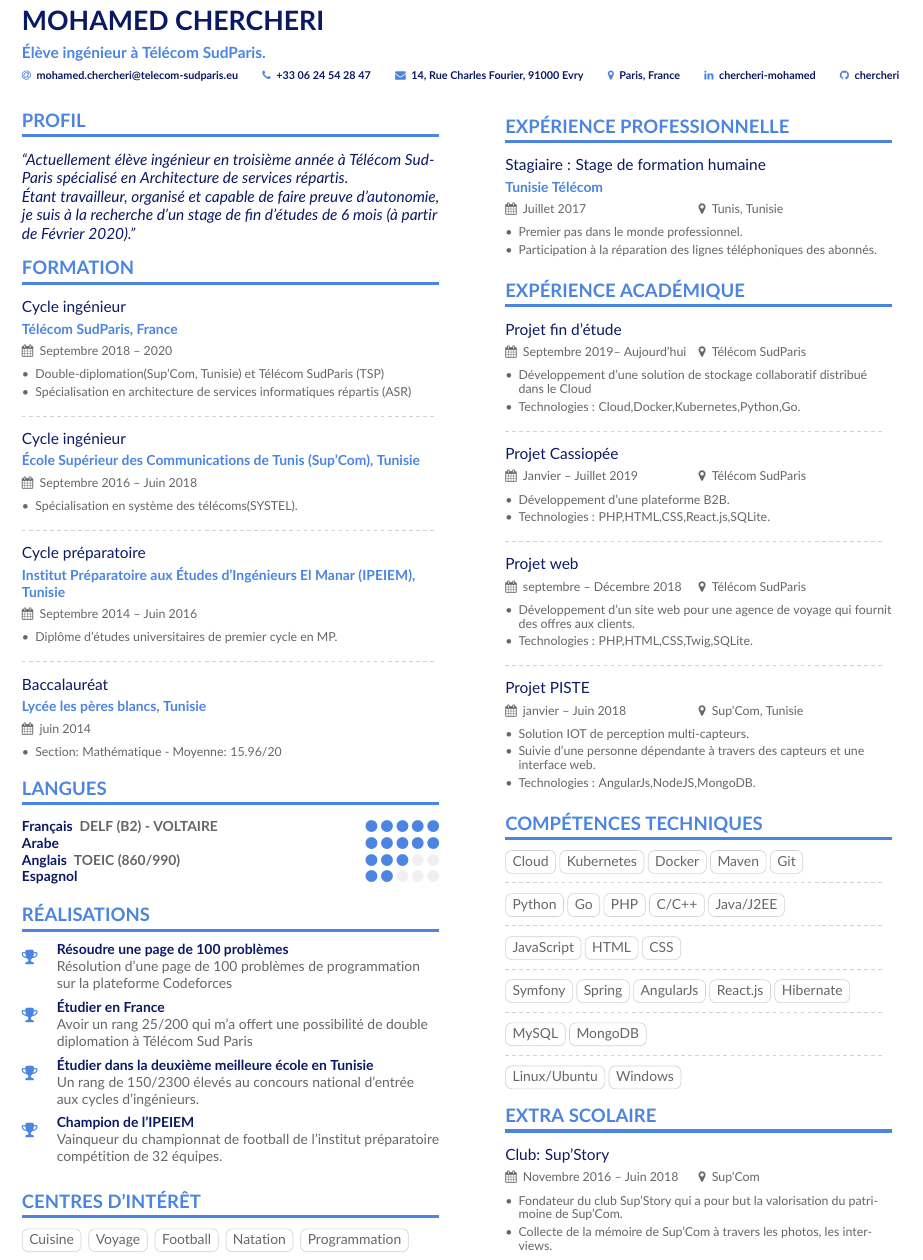
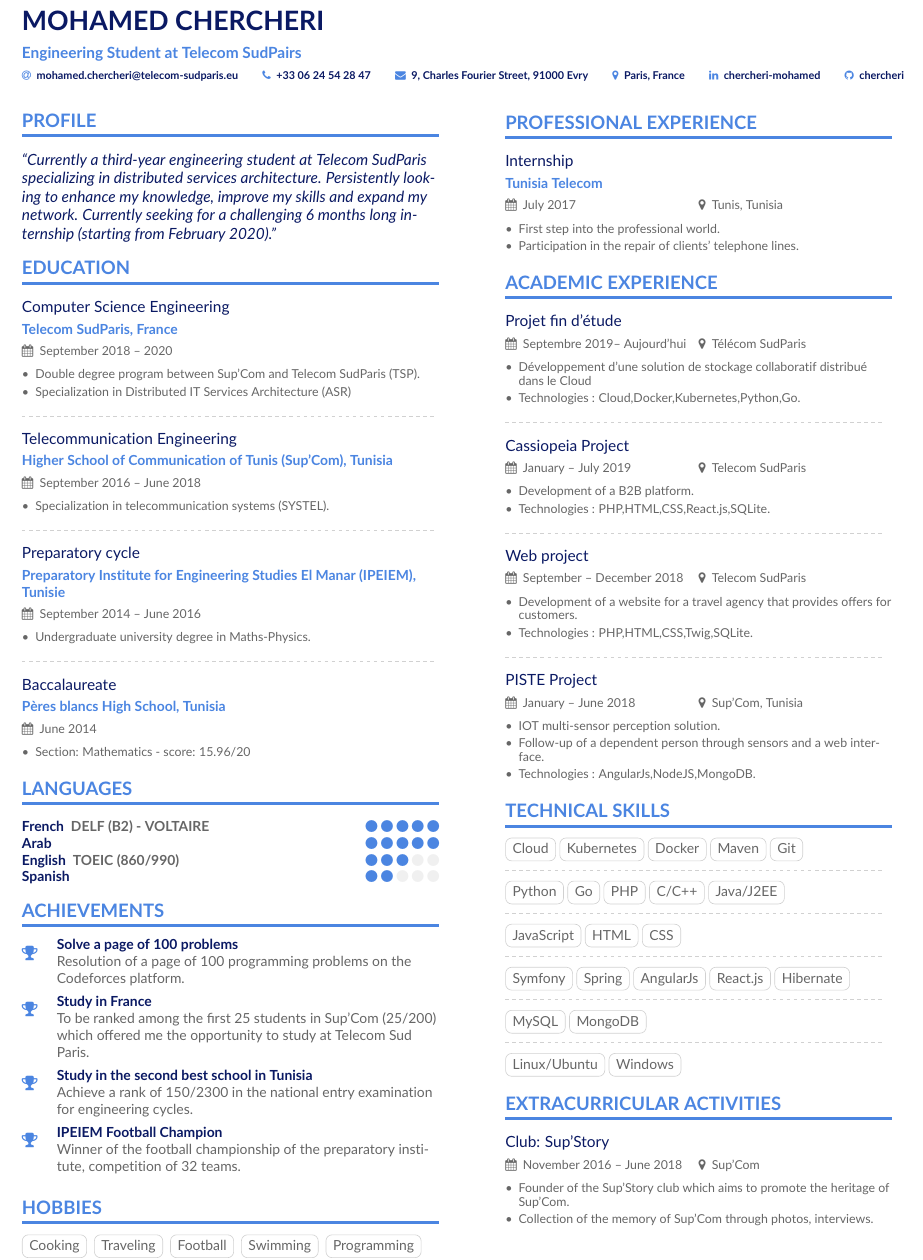
Before and after one commit to chercheri/cv, a LaTeX CV (chercheri.tex, which reads page1sidebar.tex): part of the page, cut so that both start at the same text. Compiled offline with pdfLaTeX.

Commit message:
modification cv anglais

```diff
--- a/chercheri.tex
+++ b/chercheri.tex
@@ -17,8 +17,6 @@
 %% option here, and compile with XeLaTeX
 %% or LuaLaTeX.
 % \documentclass[10pt,a4paper,academicons]{altacv}
-
-\PassOptionsToPackage{dvipsnames}{xcolor}
 
 %% Use the "normalphoto" option if you want a normal photo instead of cropped to a circle
 % \documentclass[10pt,a4paper,normalphoto]{altacv}
@@ -66,13 +64,15 @@
 
 \begin{document}
 \name{Mohamed CHERCHERI}
-\tagline{Élève ingénieur à Télécom SudParis.}
+\tagline{Engineering Student at Telecom SudPairs}
 % Cropped to square from https://en.wikipedia.org/wiki/Marissa_Mayer#/media/File:Marissa_Mayer_May_2014_(cropped).jpg, CC-BY 2.0
 %\photo{2 cm}{DSC_0350}
-\personalinfo{
+\personalinfo{%
+  % Not all of these are required!
+  % You can add your own with \printinfo{symbol}{detail}
   \email{mohamed.chercheri@telecom-sudparis.eu}
   \phone{+33 06 24 54 28 47}
-  \mailaddress{14, Rue Charles Fourier, 91000 Evry}
+  \mailaddress{9, Charles Fourier Street, 91000 Evry}
   \location{Paris, France}
   \href{http://linkedin.com/in/chercheri-mohamed}{ \color{Orange}{\linkedin{chercheri-mohamed}}}
   \href{https://github.com/chercheri}{ \color{Orange}{\github{chercheri}}}
@@ -90,68 +90,65 @@
 %% You can always just use \marginpar{...} if you do
 %% not need to align the top of the contents to any
 %% \cvsection title in the "main" bar.
-\cvsection[page1sidebar]{Profil}
+\cvsection[page1sidebar]{Profile}
 \begin{quote}
-``Actuellement élève ingénieur en
-troisième année à Télécom SudParis spécialisé en Architecture de services répartis.
-
-Étant travailleur, organisé et capable
-de faire preuve d'autonomie, je suis à
-la recherche d'un stage de fin d'études
-de 6 mois (à partir de Février
-2020).''
+``Currently a third-year engineering student at Telecom SudParis specializing in distributed services architecture. Persistently
+looking to enhance my knowledge,
+improve my skills and expand my network.
+Currently seeking for a challenging 6
+months long internship (starting from
+February 2020).''
 \end{quote}
 
-\cvsection{Formation}
+\cvsection{Education}
 
-\cvevent{Cycle ingénieur}{Télécom SudParis, France}{Septembre 2018 -- 2020}{}
+\cvevent{Computer Science Engineering}{Telecom SudParis, France}{September 2018 -- 2020}{}
 \begin{itemize}
-\item Double-diplomation(Sup'Com, Tunisie) et Télécom SudParis (TSP)
-\item Spécialisation en architecture de services informatiques répartis (ASR)
+\item Double degree program between Sup'Com and Telecom SudParis (TSP).
+\item Specialization in Distributed IT Services Architecture (ASR)
 \end{itemize}
 \divider
 
-\cvevent{Cycle ingénieur}{École Supérieur des Communications de Tunis (Sup'Com), Tunisie}{Septembre 2016 -- Juin 2018}{}
+\cvevent{Telecommunication Engineering}{Higher School of Communication of Tunis (Sup'Com), Tunisia}{September 2016 -- June 2018}{}
 \begin{itemize}
-\item Spécialisation en système des télécoms(SYSTEL).
+\item Specialization in telecommunication systems (SYSTEL).
 \end{itemize}
 \divider
 
-\cvevent{Cycle préparatoire}{Institut Préparatoire aux Études d'Ingénieurs El Manar (IPEIEM), Tunisie}{Septembre 2014 -- Juin 2016}{}
+\cvevent{Preparatory cycle}{Preparatory Institute for Engineering Studies El Manar (IPEIEM), Tunisie}{September 2014 -- June 2016}{}
 \begin{itemize}
-\item Diplôme d'études universitaires de premier cycle en MP.
+\item Undergraduate university degree in Maths-Physics.
 \end{itemize}
 \divider
 
-\cvevent{Baccalauréat}{Lycée les pères blancs, Tunisie}{juin 2014}{}
+\cvevent{Baccalaureate}{Pères blancs High School, Tunisia}{June 2014}{}
 \begin{itemize}
-\item Section: Mathématique - Moyenne: 15.96/20
+\item Section: Mathematics - score: 15.96/20
 \end{itemize}
 
-\cvsection{Langues}
-\cvskill{Français}{     DELF (B2) - VOLTAIRE}{5}
-\cvskill{Arabe}{}{5}
-\cvskill{Anglais}{      TOEIC (860/990)}{3}
-\cvskill{Espagnol}{}{2}
+\cvsection{Languages}
+\cvskill{French}{     DELF (B2) - VOLTAIRE}{5}
+\cvskill{Arab}{}{5}
+\cvskill{English}{      TOEIC (860/990)}{3}
+\cvskill{Spanish}{}{2}
 
 %\cvsection{Life Philosophy}
 %\begin{quote}
 %``If you don't have any shadows, you're not standing in the %light.''
 %\end{quote}
 
-\cvsection{Réalisations}
-\cvachievement{\faTrophy}{Résoudre une page de 100 problèmes}{Résolution d'une page de 100 problèmes de programmation sur la plateforme Codeforces }
-\cvachievement{\faTrophy}{Étudier en France}{Avoir un rang 25/200 qui m'a offert une possibilité de double diplomation à Télécom Sud Paris}
-\cvachievement{\faTrophy}{Étudier dans la deuxième meilleure école en Tunisie}{Un rang de 150/2300 élevés au concours national d’entrée aux cycles d’ingénieurs. }
-\cvachievement{\faTrophy}{Champion de l'IPEIEM}{Vainqueur du championnat de football de l'institut préparatoire compétition de 32 équipes. }
+\cvsection{Achievements}
+\cvachievement{\faTrophy}{Solve a page of 100 problems}{Resolution of a page of 100 programming problems on the Codeforces platform.}
+\cvachievement{\faTrophy}{Study in France}{To be ranked among the first 25 students in Sup'Com (25/200) which offered me the opportunity to study at Telecom Sud Paris.}
+\cvachievement{\faTrophy}{Study in the second best school in Tunisia}{Achieve a rank of 150/2300 in the national entry examination for engineering cycles. }
+\cvachievement{\faTrophy}{IPEIEM Football Champion}{Winner of the football championship of the preparatory institute, competition of 32 teams. }
 
-\cvsection{CENTRES D’INTÉRÊT}
-
-\cvtag{Cuisine}
-\cvtag{Voyage}
+\cvsection{HOBBIES}
+\cvtag{Cooking}
+\cvtag{Traveling}
 \cvtag{Football}
-\cvtag{Natation}
-\cvtag{Programmation}
+\cvtag{Swimming}
+\cvtag{Programming}
 
 \clearpage
 
--- a/page1sidebar.tex
+++ b/page1sidebar.tex
@@ -1,12 +1,12 @@
-\cvsection{Expérience Professionnelle}
+\cvsection{Professional Experience}
 
-\cvevent{Stagiaire : Stage de formation humaine}{Tunisie Télécom}{Juillet 2017}{Tunis, Tunisie}
+\cvevent{Internship}{Tunisia Telecom}{July 2017}{Tunis, Tunisia}
 \begin{itemize}
-\item Premier pas dans le monde professionnel.
-\item Participation à la réparation des lignes téléphoniques des abonnés.
+\item First step into the professional world.
+\item Participation in the repair of clients' telephone lines.
 \end{itemize}
 
-\cvsection{Expérience académique}
+\cvsection{Academic Experience}
 
 \cvevent{Projet fin d'étude}{}{Septembre 2019-- Aujourd'hui}{Télécom SudParis}
 \begin{itemize}
@@ -16,38 +16,38 @@
 
 \divider
 
-\cvevent{Projet Cassiopée}{}{Janvier -- Juillet 2019}{Télécom SudParis}
+\cvevent{Cassiopeia Project}{}{January -- July 2019}{Telecom SudParis}
 \begin{itemize}
-\item Développement d'une plateforme B2B.
+\item Development of a B2B platform.
 \item Technologies : PHP,HTML,CSS,React.js,SQLite.
 \end{itemize}
 
 \divider
 
-\cvevent{Projet web}{}{septembre -- Décembre 2018}{Télécom SudParis}
+\cvevent{Web project}{}{September -- December 2018}{Telecom SudParis}
 \begin{itemize}
-\item Développement d'un site web pour une agence de voyage qui fournit des offres aux clients.
+\item Development of a website for a travel agency that provides offers for customers.
 \item Technologies : PHP,HTML,CSS,Twig,SQLite.
 \end{itemize}
 
 \divider
 
-\cvevent{Projet PISTE}{}{janvier -- Juin 2018}{Sup'Com, Tunisie}
+\cvevent{PISTE Project}{}{January -- June 2018}{Sup'Com, Tunisia}
 \begin{itemize}
-\item Solution IOT de perception multi-capteurs.
-\item Suivie d'une personne dépendante à travers des capteurs et une interface web.
+\item IOT multi-sensor perception solution.
+\item Follow-up of a dependent person through sensors and a web interface.
 \item Technologies : AngularJs,NodeJS,MongoDB.
 \end{itemize}
 
 %\divider
 
-%\cvevent{Projet de développement mobile}{}{Septembre -- Décembre 2017}{Sup'Com, Tunisie}
+%\cvevent{Mobile development project}{}{September -- December 2017}{Sup'Com, Tunisia}
 %\begin{itemize}
-%\item Application mobile qui facilite le suivi parental de la vie scolaire des enfants.
-%\item Technologies : JAVA,XML,MySQL en utilisant AndroidStudio.
+%\item Mobile application that helps parents to monitor the school life of their children.
+%\item Technologies : JAVA,XML,MySQL using AndroidStudio.
 %\end{itemize}
 
-\cvsection{Compétences Techniques}
+\cvsection{Technical Skills}
 \cvtag{Cloud}\cvtag{Kubernetes}\cvtag{Docker}\cvtag{Maven}\cvtag{Git}
 
 \divider
@@ -70,18 +70,14 @@
 
 \cvtag{Linux/Ubuntu}\cvtag{Windows}
 
-\cvsection{Extra Scolaire}
-
-%\cvevent{Membre du comité logistique du forum}{}{Janvier 2017 -- Juin 2018}{Sup'Com}
+\cvsection{Extracurricular Activities}
+\cvevent{Club: Sup'Story}{}{November 2016 -- June 2018}{Sup'Com}
+\begin{itemize}
+\item Founder of the Sup'Story club which aims to promote the heritage of Sup'Com.
+\item Collection of the memory of Sup'Com through photos, interviews.
+\end{itemize}
+%\cvevent{Member of the logistics committee of the forum}{}{January 2017 -- June 2018}{Sup'Com}
 %\begin{itemize}
-%\item Participation, avec un groupe d’étudiants, à la réalisation du forum
-%annuel et de la journée portes ouvertes.
+%\item Participation, with a group of students, in the realization of the annual forum and the open day.
 %\end{itemize}
-
 %\divider
-
-\cvevent{Club: Sup'Story}{}{Novembre 2016 -- Juin 2018}{Sup'Com}
-\begin{itemize}
-\item Fondateur du club Sup'Story qui a pour but la valorisation du patrimoine de Sup'Com.
-\item Collecte de la mémoire de Sup'Com à travers les photos, les interviews.
-\end{itemize}
```
Also changed, not shown: 2 other files.
